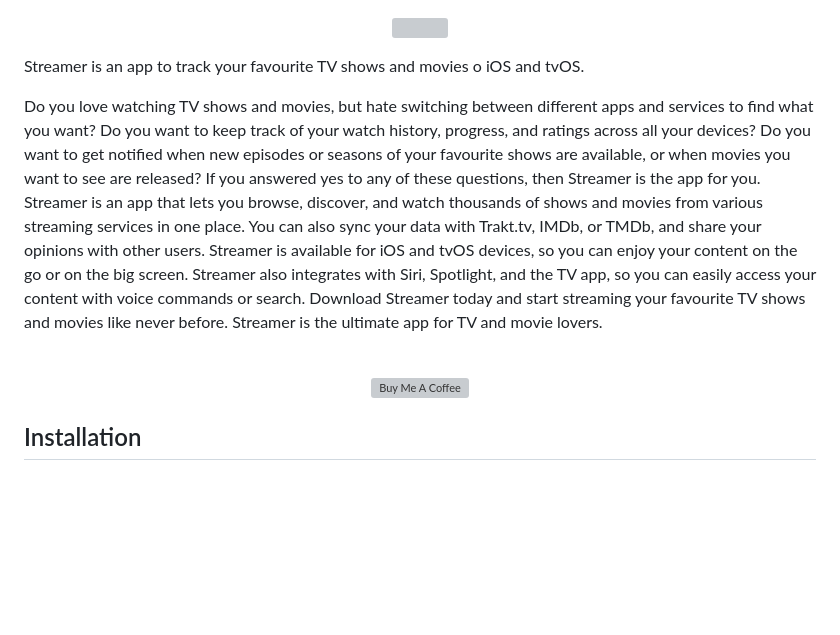
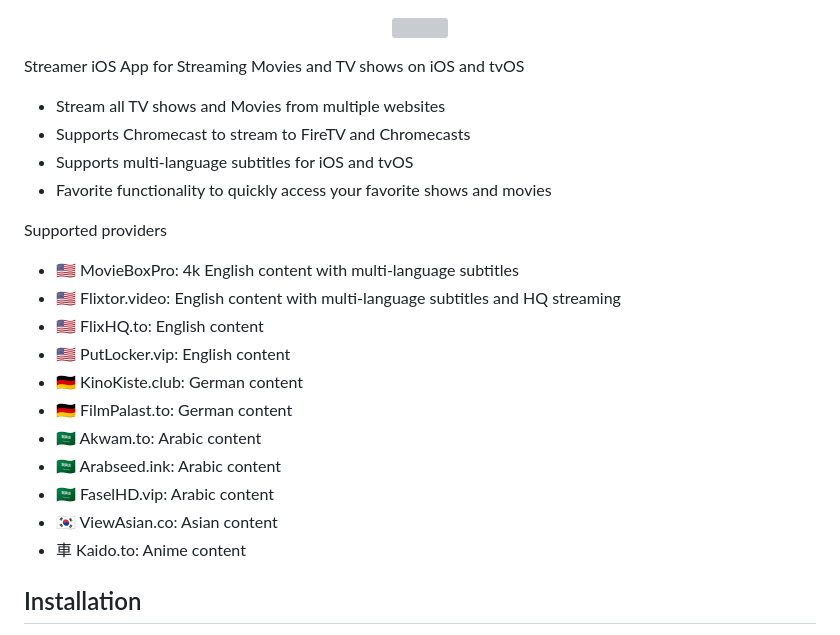
Before and after one commit to StreamerApp/Streamer, a Markdown page: README.md, the part around the change. Rendered like a GitHub page; blank space fills up the shorter version; grey boxes are pictures that could not be loaded.

```diff
--- a/README.md
+++ b/README.md
@@ -2,15 +2,27 @@
    <img src="https://github.com/StreamerApp/Streamer/assets/96978272/130f55c1-a906-4ec2-bbac-9276793473ff">
 </p>
 
-Streamer is an app to track your favourite TV shows and movies o iOS and tvOS.
+Streamer iOS
+App for Streaming Movies and TV shows on iOS and tvOS
 
-Do you love watching TV shows and movies, but hate switching between different apps and services to find what you want? Do you want to keep track of your watch history, progress, and ratings across all your devices? Do you want to get notified when new episodes or seasons of your favourite shows are available, or when movies you want to see are released?
-If you answered yes to any of these questions, then Streamer is the app for you. Streamer is an app that lets you browse, discover, and watch thousands of shows and movies from various streaming services in one place. You can also sync your data with Trakt.tv, IMDb, or TMDb, and share your opinions with other users.
-Streamer is available for iOS and tvOS devices, so you can enjoy your content on the go or on the big screen. Streamer also integrates with Siri, Spotlight, and the TV app, so you can easily access your content with voice commands or search.
-Download Streamer today and start streaming your favourite TV shows and movies like never before. Streamer is the ultimate app for TV and movie lovers.</p>
-<p align="center">
-   <br><a href="https://www.buymeacoffee.com/streamerapp" target="_blank"><img src="https://www.buymeacoffee.com/assets/img/custom_images/orange_img.png" alt="Buy Me A Coffee" style="height: 45px !important;width: 191px !important;box-shadow: 0px 3px 2px 0px rgba(190, 190, 190, 0.5) !important;-webkit-box-shadow: 0px 3px 2px 0px rgba(190, 190, 190, 0.5) !important;" ></a>
-</p>
+- Stream all TV shows and Movies from multiple websites
+- Supports Chromecast to stream to FireTV and Chromecasts
+- Supports multi-language subtitles for iOS and tvOS
+- Favorite functionality to quickly access your favorite shows and movies
+
+Supported providers
+
+- 🇺🇸 MovieBoxPro: 4k English content with multi-language subtitles
+- 🇺🇸 Flixtor.video: English content with multi-language subtitles and HQ streaming
+- 🇺🇸 FlixHQ.to: English content
+- 🇺🇸 PutLocker.vip: English content
+- 🇩🇪 KinoKiste.club: German content
+- 🇩🇪 FilmPalast.to: German content
+- 🇸🇦 Akwam.to: Arabic content
+- 🇸🇦 Arabseed.ink: Arabic content
+- 🇸🇦 FaselHD.vip: Arabic content
+- 🇰🇷 ViewAsian.co: Asian content
+- ⾞  Kaido.to: Anime content
 
 ## Installation
 - iOS (Works on iOS 14+)
```
